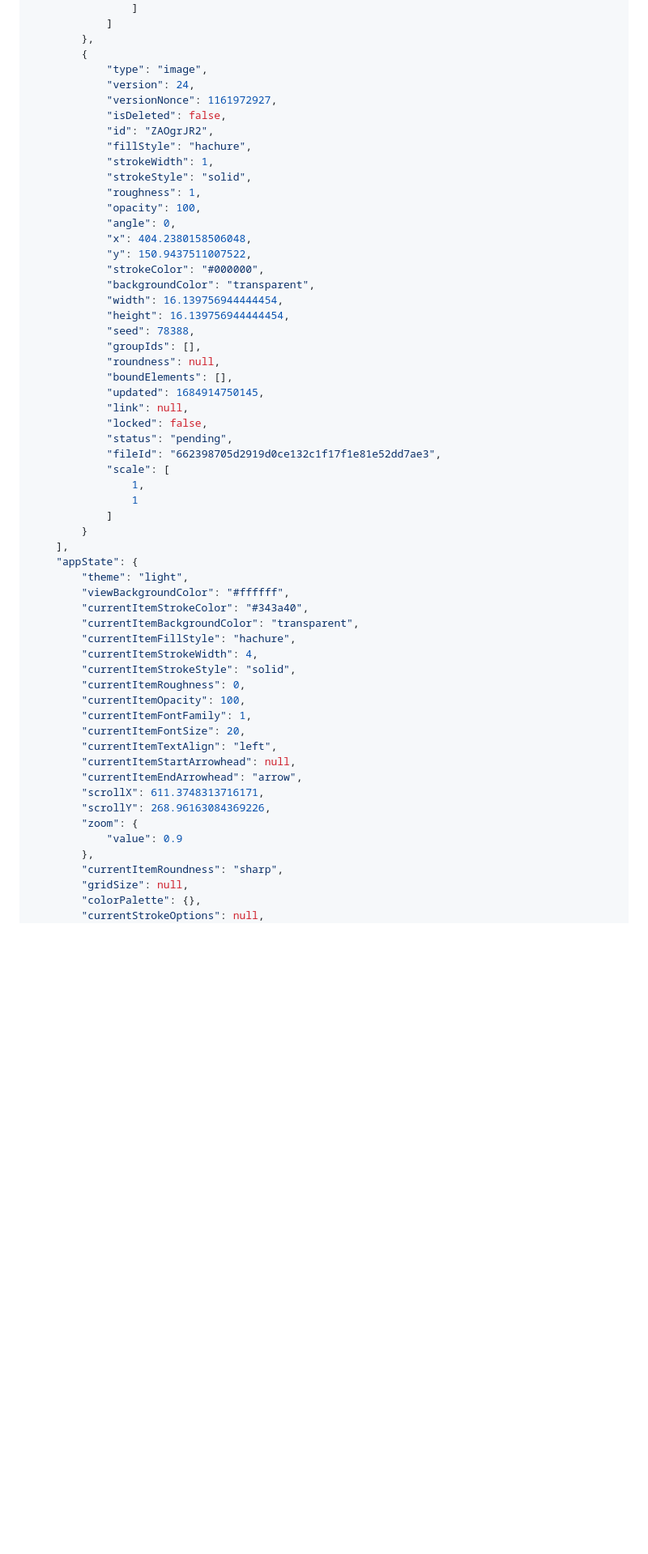
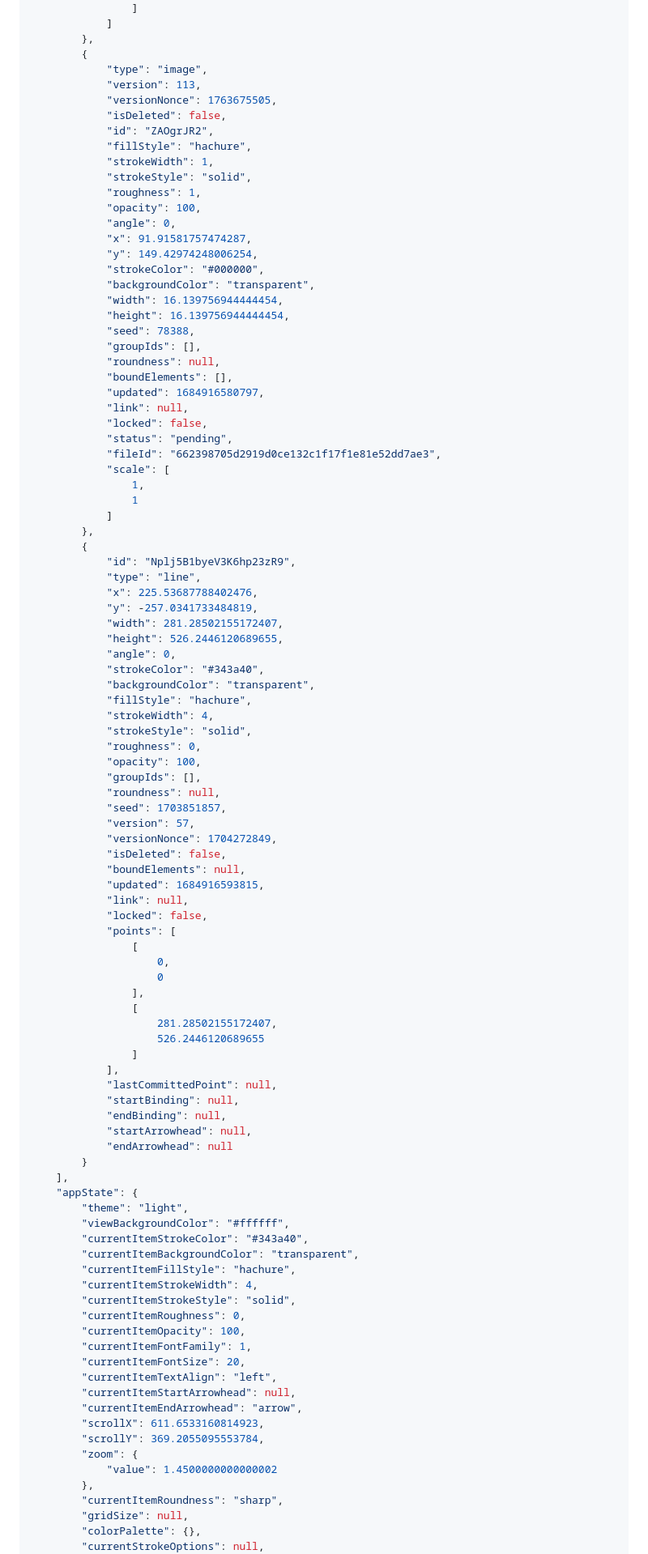
Before and after one commit to alongonen/notes, a Markdown page: 🎨Excalidraw/gene-perm blocks setup.md, the part around one of its changes. Shown at 81% size. Rendered like a GitHub page; blank space fills up the shorter version.

```diff
--- a/🎨Excalidraw/gene-perm blocks setup.md
+++ b/🎨Excalidraw/gene-perm blocks setup.md
@@ -1249,8 +1249,8 @@ a723557d900028c4a61753b865b858b0dcaf3c89: $$n$$
 		},
 		{
 			"type": "image",
-			"version": 24,
-			"versionNonce": 1161972927,
+			"version": 113,
+			"versionNonce": 1763675505,
 			"isDeleted": false,
 			"id": "ZAOgrJR2",
 			"fillStyle": "hachure",
@@ -1259,8 +1259,8 @@ a723557d900028c4a61753b865b858b0dcaf3c89: $$n$$
 			"roughness": 1,
 			"opacity": 100,
 			"angle": 0,
-			"x": 404.2380158506048,
-			"y": 150.9437511007522,
+			"x": 91.91581757474287,
+			"y": 149.42974248006254,
 			"strokeColor": "#000000",
 			"backgroundColor": "transparent",
 			"width": 16.139756944444454,
@@ -1269,7 +1269,7 @@ a723557d900028c4a61753b865b858b0dcaf3c89: $$n$$
 			"groupIds": [],
 			"roundness": null,
 			"boundElements": [],
-			"updated": 1684914750145,
+			"updated": 1684916580797,
 			"link": null,
 			"locked": false,
 			"status": "pending",
@@ -1278,6 +1278,47 @@ a723557d900028c4a61753b865b858b0dcaf3c89: $$n$$
 				1,
 				1
 			]
+		},
+		{
+			"id": "Nplj5B1byeV3K6hp23zR9",
+			"type": "line",
+			"x": 225.53687788402476,
+			"y": -257.0341733484819,
+			"width": 281.28502155172407,
+			"height": 526.2446120689655,
+			"angle": 0,
+			"strokeColor": "#343a40",
+			"backgroundColor": "transparent",
+			"fillStyle": "hachure",
+			"strokeWidth": 4,
+			"strokeStyle": "solid",
+			"roughness": 0,
+			"opacity": 100,
+			"groupIds": [],
+			"roundness": null,
+			"seed": 1703851857,
+			"version": 57,
+			"versionNonce": 1704272849,
+			"isDeleted": false,
+			"boundElements": null,
+			"updated": 1684916593815,
+			"link": null,
+			"locked": false,
+			"points": [
+				[
+					0,
+					0
+				],
+				[
+					281.28502155172407,
+					526.2446120689655
+				]
+			],
+			"lastCommittedPoint": null,
+			"startBinding": null,
+			"endBinding": null,
+			"startArrowhead": null,
+			"endArrowhead": null
 		}
 	],
 	"appState": {
@@ -1295,10 +1336,10 @@ a723557d900028c4a61753b865b858b0dcaf3c89: $$n$$
 		"currentItemTextAlign": "left",
 		"currentItemStartArrowhead": null,
 		"currentItemEndArrowhead": "arrow",
-		"scrollX": 611.3748313716171,
-		"scrollY": 268.96163084369226,
+		"scrollX": 611.6533160814923,
+		"scrollY": 369.2055095553784,
 		"zoom": {
-			"value": 0.9
+			"value": 1.4500000000000002
 		},
 		"currentItemRoundness": "sharp",
 		"gridSize": null,
```
Also changed, not shown: other parts of 🎨Excalidraw/gene-perm blocks setup.md (+110 -110 lines).
